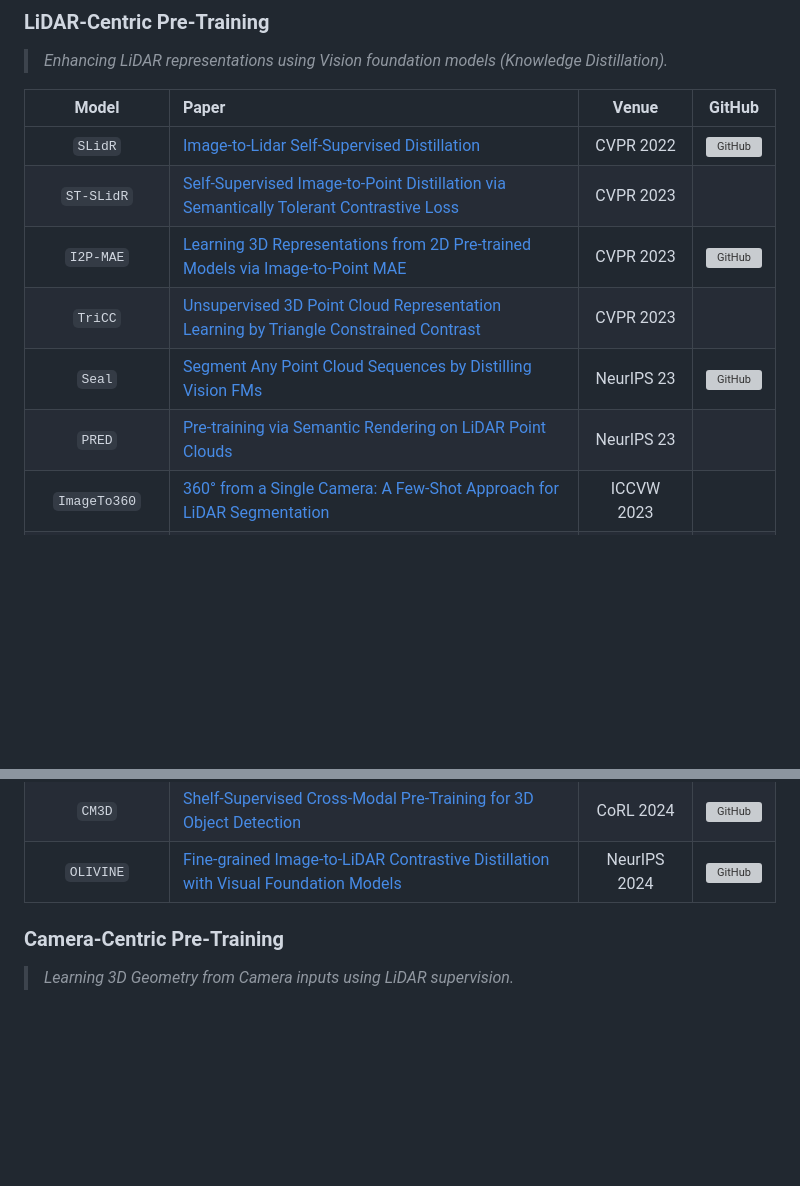
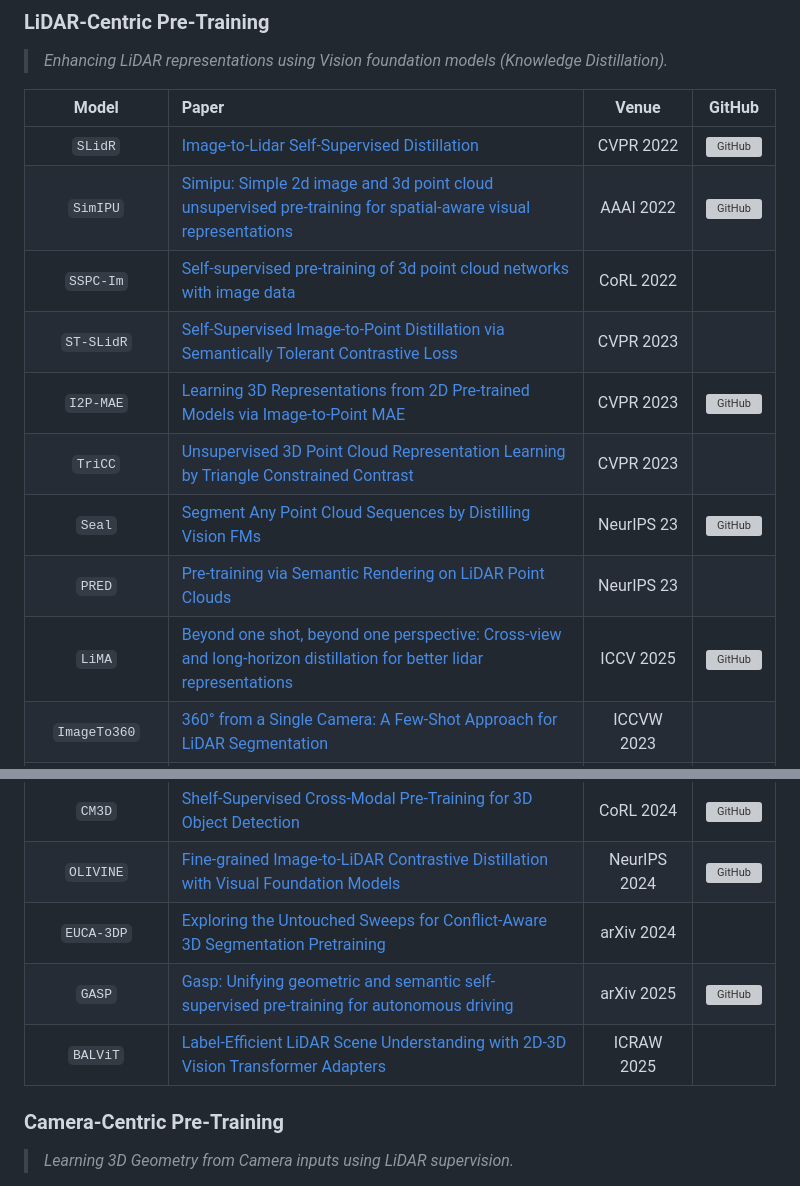
Before and after one commit to worldbench/awesome-spatial-intelligence, a Markdown page: README.md, 2 parts joined by grey strips. Drawn GitHub-style; blank space fills up the shorter version; grey boxes are pictures that could not be loaded.

```diff
--- a/README.md
+++ b/README.md
@@ -212,11 +212,14 @@ If you find this work helpful for your research, please kindly consider citing o
 | Model | Paper | Venue | GitHub |
 |:-:|:-|:-:|:-:|
 | `SLidR` | [Image-to-Lidar Self-Supervised Distillation](https://arxiv.org/abs/2203.16258) | CVPR 2022 | [![GitHub](https://img.shields.io/github/stars/valeoai/SLidR)](https://github.com/valeoai/SLidR) |
+| `SimIPU` | [Simipu: Simple 2d image and 3d point cloud unsupervised pre-training for spatial-aware visual representations](https://ojs.aaai.org/index.php/AAAI/article/view/20040) | AAAI 2022 | [![GitHub](https://img.shields.io/github/stars/zhyever/SimIPU)](https://github.com/zhyever/SimIPU) |
+| `SSPC-Im` | [Self-supervised pre-training of 3d point cloud networks with image data](https://arxiv.org/abs/2211.11801) | CoRL 2022 | [](https://www.google.com/search?q=) |
 | `ST-SLidR` | [Self-Supervised Image-to-Point Distillation via Semantically Tolerant Contrastive Loss](https://arxiv.org/abs/2301.05709) | CVPR 2023 | [](https://www.google.com/search?q=) |
 | `I2P-MAE` | [Learning 3D Representations from 2D Pre-trained Models via Image-to-Point MAE](https://arxiv.org/abs/2212.06785) | CVPR 2023 | [![GitHub](https://img.shields.io/github/stars/ZrrSkywalker/I2P-MAE)](https://github.com/ZrrSkywalker/I2P-MAE) |
 | `TriCC` | [Unsupervised 3D Point Cloud Representation Learning by Triangle Constrained Contrast](https://ieeexplore.ieee.org/document/10203592) | CVPR 2023 | [](https://www.google.com/search?q=) |
 | `Seal` | [Segment Any Point Cloud Sequences by Distilling Vision FMs](https://arxiv.org/abs/2306.09347) | NeurIPS 23 | [![GitHub](https://img.shields.io/github/stars/youquanl/Segment-Any-Point-Cloud)](https://github.com/youquanl/Segment-Any-Point-Cloud) |
 | `PRED` | [Pre-training via Semantic Rendering on LiDAR Point Clouds](https://arxiv.org/abs/2311.04501) | NeurIPS 23 | [](https://www.google.com/search?q=) |
+| `LiMA` | [Beyond one shot, beyond one perspective: Cross-view and long-horizon distillation for better lidar representations](https://openaccess.thecvf.com/content/ICCV2025/html/Xu_Beyond_One_Shot_Beyond_One_Perspective_Cross-View_and_Long-Horizon_Distillation_ICCV_2025_paper.html) | ICCV 2025 | [![GitHub](https://img.shields.io/github/stars/Xiangxu-0103/LiMA)](https://github.com/Xiangxu-0103/LiMA) |
 | `ImageTo360` | [360° from a Single Camera: A Few-Shot Approach for LiDAR Segmentation](https://arxiv.org/abs/2309.06197) | ICCVW 2023 | [](https://www.google.com/search?q=) |
 | `ScaLR` | [Three Pillars improving Vision Foundation Model Distillation for Lidar](https://arxiv.org/abs/2310.17504) | CVPR 2024 | [](https://github.com/ZrrSkywalker/ScaLR) |
 | `CSC` | [Building a Strong Pre-Training Baseline for Universal 3D Large-Scale Perception](https://arxiv.org/abs/2405.07201) | CVPR 2024 | [![GitHub](https://img.shields.io/github/stars/chenhaomingbob/CSC)](https://github.com/chenhaomingbob/CSC) |
@@ -228,6 +231,11 @@ If you find this work helpful for your research, please kindly consider citing o
 | `RadarContrast` | [Self-Supervised Contrastive Learning for Camera-to-Radar Knowledge Distillation](https://ieeexplore.ieee.org/document/10621525) | DCOSS-IoT 2024 | [](https://www.google.com/search?q=) |
 | `CM3D` | [Shelf-Supervised Cross-Modal Pre-Training for 3D Object Detection](https://arxiv.org/abs/2406.10115) | CoRL 2024 | [![GitHub](https://img.shields.io/github/stars/meharkhurana03/cm3d)](https://github.com/meharkhurana03/cm3d) |
 | `OLIVINE` | [Fine-grained Image-to-LiDAR Contrastive Distillation with Visual Foundation Models](https://arxiv.org/abs/2405.14271) | NeurIPS 2024 | [![GitHub](https://img.shields.io/github/stars/Eaphan/OLIVINE)](https://github.com/Eaphan/OLIVINE) |
+| `EUCA-3DP` | [Exploring the Untouched Sweeps for Conflict-Aware 3D Segmentation Pretraining](https://arxiv.org/abs/2407.07465) | arXiv 2024 | [](https://www.google.com/search?q=) |
+| `GASP` | [Gasp: Unifying geometric and semantic self-supervised pre-training for autonomous driving](https://arxiv.org/abs/2503.15672) | arXiv 2025 | [![GitHub](https://img.shields.io/github/stars/LiljaAdam/gasp)](https://github.com/LiljaAdam/gasp) |
+| `BALViT` | [Label-Efficient LiDAR Scene Understanding with 2D-3D Vision Transformer Adapters](https://openreview.net/forum?id=w3MTdtHYKY) | ICRAW 2025 | [](https://www.google.com/search?q=) |
+
+
 
 ### Camera-Centric Pre-Training
 
```
